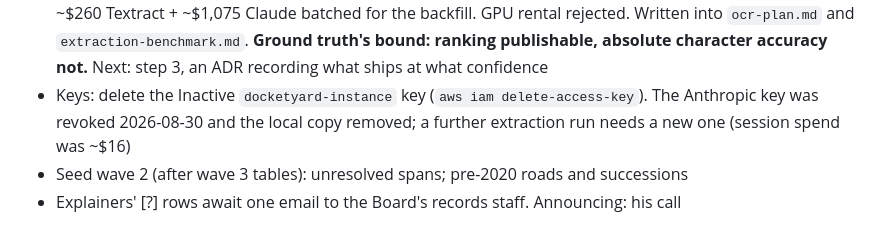
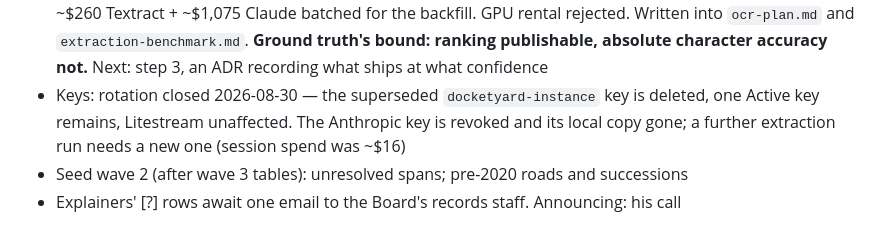
Before and after one commit to RMI-Valuation/docket-yard, a Markdown page: TODO.md, the part around the change. Rendered like a GitHub page.

Commit message:
The instance key rotation is closed
Co-Authored-By: Claude Opus 5 (1M context) <noreply@anthropic.com>

```diff
--- a/TODO.md
+++ b/TODO.md
@@ -26,9 +26,9 @@ by pre-commit: when it fires, prune.
   ~$1,075 Claude batched for the backfill. GPU rental rejected. Written into `ocr-plan.md`
   and `extraction-benchmark.md`. **Ground truth's bound: ranking publishable, absolute
   character accuracy not.** Next: step 3, an ADR recording what ships at what confidence
-- Keys: delete the Inactive `docketyard-instance` key (`aws iam delete-access-key`). The
-  Anthropic key was revoked 2026-08-30 and the local copy removed; a further extraction run
-  needs a new one (session spend was ~$16)
+- Keys: rotation closed 2026-08-30 — the superseded `docketyard-instance` key is deleted,
+  one Active key remains, Litestream unaffected. The Anthropic key is revoked and its local
+  copy gone; a further extraction run needs a new one (session spend was ~$16)
 - Seed wave 2 (after wave 3 tables): unresolved spans; pre-2020 roads and successions
 - Explainers' [?] rows await one email to the Board's records staff. Announcing: his call
 
```
